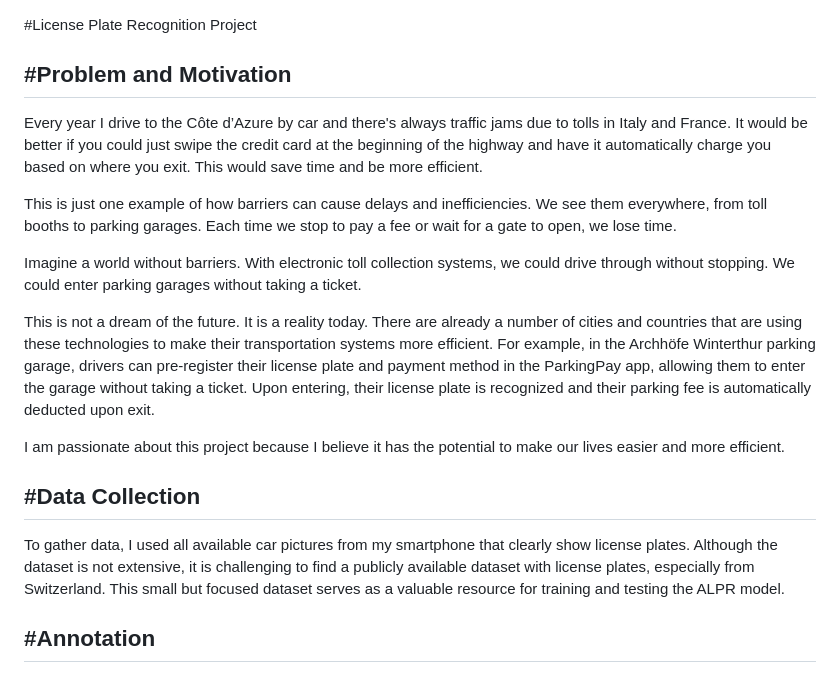
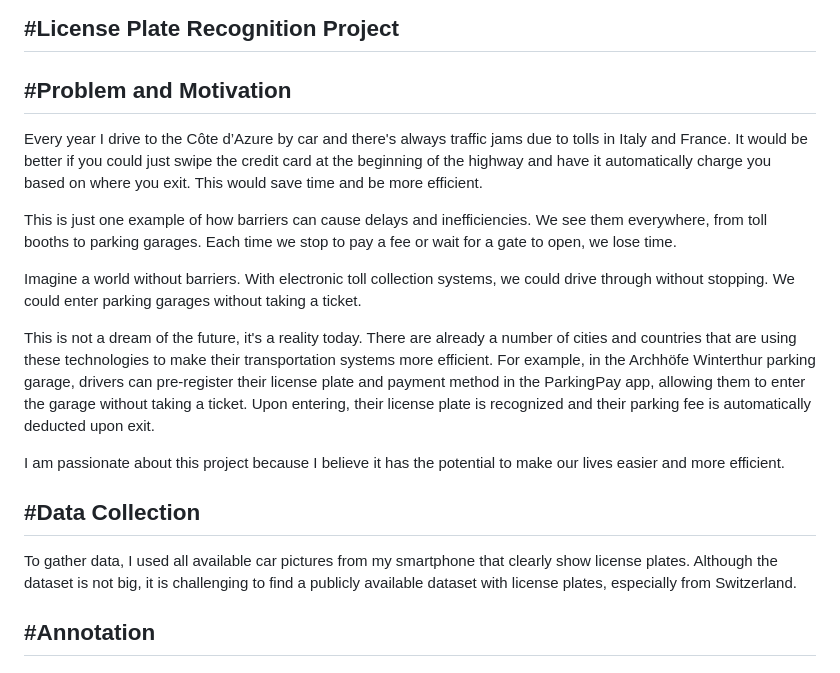
Before and after one commit to rankum26/licenseplate-recognition-kumarran26, a Markdown page: README.md, the part around the change printed below. Rendered like a GitHub page.

```diff
--- a/README.md
+++ b/README.md
@@ -1,5 +1,5 @@
 #License Plate Recognition Project
-
+------------------
 
 #Problem and Motivation
 ------------------
@@ -9,13 +9,13 @@ This is just one example of how barriers can cause delays and inefficiencies. We
 
 Imagine a world without barriers. With electronic toll collection systems, we could drive through without stopping. We could enter parking garages without taking a ticket.
 
-This is not a dream of the future. It is a reality today. There are already a number of cities and countries that are using these technologies to make their transportation systems more efficient. For example, in the Archhöfe Winterthur parking garage, drivers can pre-register their license plate and payment method in the ParkingPay app, allowing them to enter the garage without taking a ticket. Upon entering, their license plate is recognized and their parking fee is automatically deducted upon exit.
+This is not a dream of the future, it's a reality today. There are already a number of cities and countries that are using these technologies to make their transportation systems more efficient. For example, in the Archhöfe Winterthur parking garage, drivers can pre-register their license plate and payment method in the ParkingPay app, allowing them to enter the garage without taking a ticket. Upon entering, their license plate is recognized and their parking fee is automatically deducted upon exit.
 
 I am passionate about this project because I believe it has the potential to make our lives easier and more efficient.
 
 #Data Collection
 ------------------
-To gather data, I used all available car pictures from my smartphone that clearly show license plates. Although the dataset is not extensive, it is challenging to find a publicly available dataset with license plates, especially from Switzerland. This small but focused dataset serves as a valuable resource for training and testing the ALPR model.
+To gather data, I used all available car pictures from my smartphone that clearly show license plates. Although the dataset is not big, it is challenging to find a publicly available dataset with license plates, especially from Switzerland.
 
 #Annotation
 ------------------
```
Also changed, not shown: other parts of README.md (+6 -3 lines), README_pictures/image2.png (added), README_pictures/image3.png (added), 1 other file.
